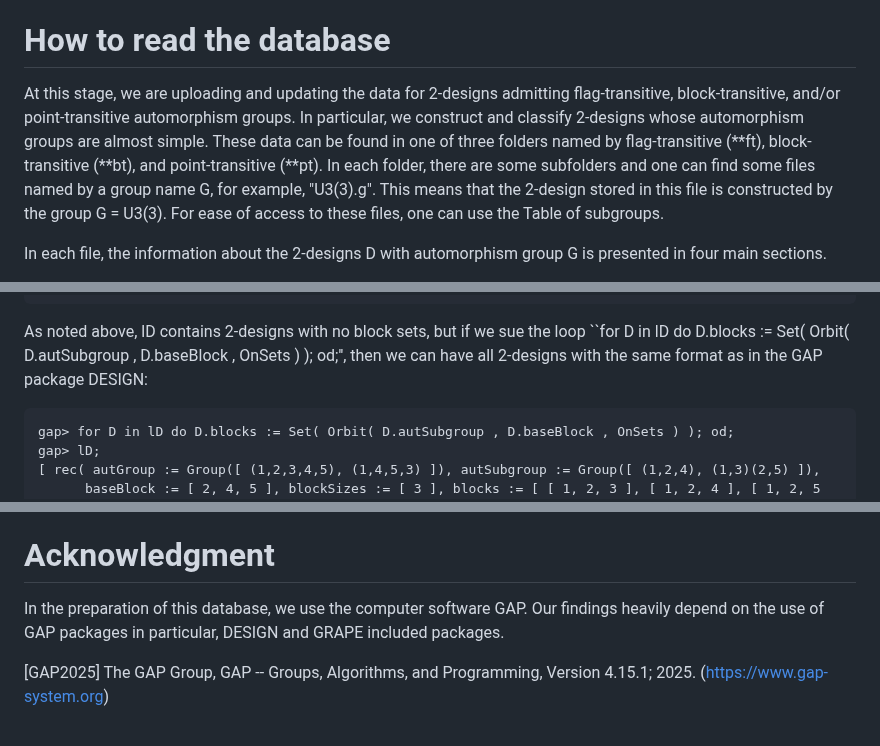
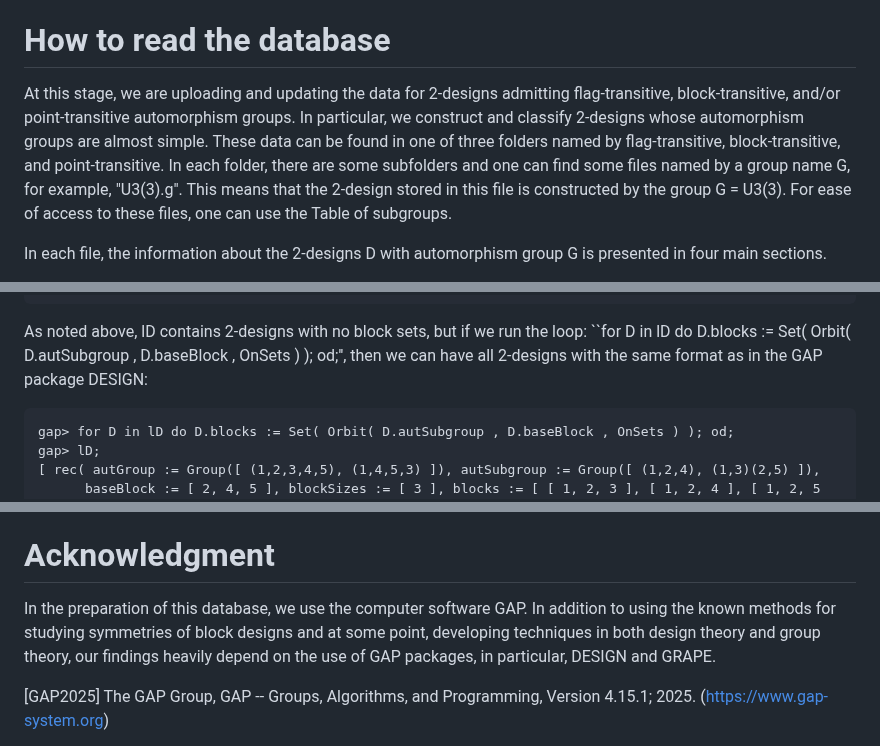
Before and after one commit to designs-groups/designs-groups.github.io, a Markdown page: README.md, 3 parts joined by grey strips. Rendered like a GitHub page.

```diff
--- a/README.md
+++ b/README.md
@@ -10,7 +10,7 @@ The block designs constructed here are simple (no repeated blocks), binary (no r
 
 # How to read the database
 
-At this stage, we are uploading and updating the data for 2-designs admitting flag-transitive, block-transitive, and/or point-transitive automorphism groups. In particular, we construct and classify 2-designs whose automorphism groups are almost simple. These data can be found in one of three folders named by flag-transitive (**ft), block-transitive (**bt), and point-transitive (**pt). In each folder, there are some subfolders and one can find some files named by a group name G, for example, "U3(3).g". This means that the 2-design stored in this file is constructed by the group G = U3(3). For ease of access to these files, one can use the Table of subgroups.
+At this stage, we are uploading and updating the data for 2-designs admitting flag-transitive, block-transitive, and/or point-transitive automorphism groups. In particular, we construct and classify 2-designs whose automorphism groups are almost simple. These data can be found in one of three folders named by flag-transitive, block-transitive, and point-transitive. In each folder, there are some subfolders and one can find some files named by a group name G, for example, "U3(3).g". This means that the 2-design stored in this file is constructed by the group G = U3(3). For ease of access to these files, one can use the Table of subgroups.
 
 In each file, the information about the 2-designs D with automorphism group G is presented in four main sections.
 
@@ -74,7 +74,7 @@ Below is the list lD of all 2-designs admitting G = A5 as flag-transitive automo
     ];
     for D in lD do D.blocks := Set( Orbit( D.autSubgroup , D.baseBlock , OnSets ) ); od;
 
- As noted above, lD contains 2-designs with no block sets,  but if we sue the loop ``for D in lD do D.blocks := Set( Orbit( D.autSubgroup , D.baseBlock , OnSets ) ); od;'', then we can have all 2-designs with the same format as in the GAP package DESIGN:
+ As noted above, lD contains 2-designs with no block sets,  but if we run the loop: ``for D in lD do D.blocks := Set( Orbit( D.autSubgroup , D.baseBlock , OnSets ) ); od;'', then we can have all 2-designs with the same format as in the GAP package DESIGN:
 
     gap> for D in lD do D.blocks := Set( Orbit( D.autSubgroup , D.baseBlock , OnSets ) ); od;
     gap> lD;
@@ -139,7 +139,7 @@ Any comments about the data are welcome. If you have found important information
 
 # Acknowledgment
 
-In the preparation of this database, we use the computer software GAP. Our findings heavily depend on the use of GAP packages in particular, DESIGN and GRAPE included packages.
+In the preparation of this database, we use the computer software GAP. In addition to using the known methods for studying symmetries of block designs and at some point,  developing techniques in both design theory and group theory, our findings heavily depend on the use of GAP packages, in particular, DESIGN and GRAPE.
 
 [GAP2025] The GAP Group, GAP -- Groups, Algorithms, and Programming, Version 4.15.1; 2025. (https://www.gap-system.org)
 
```
